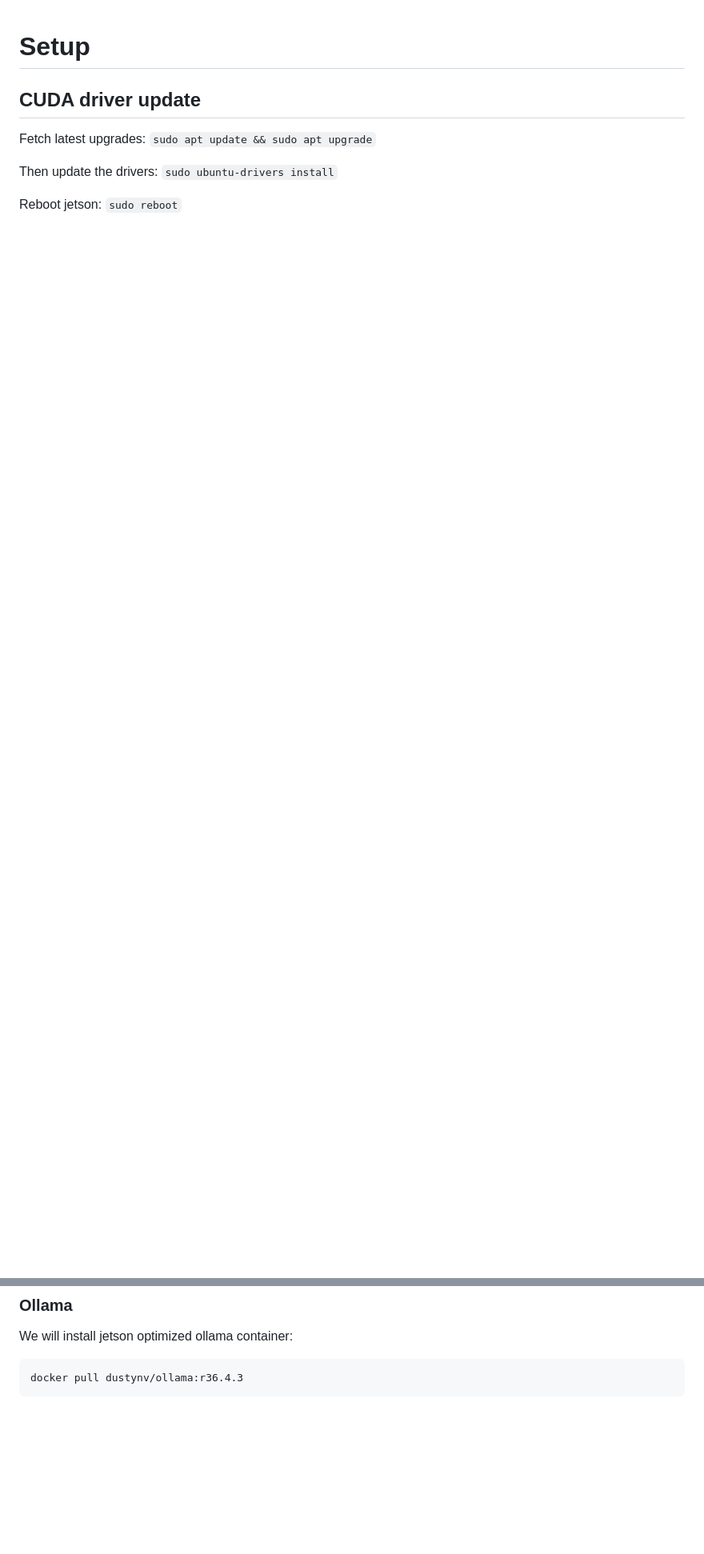
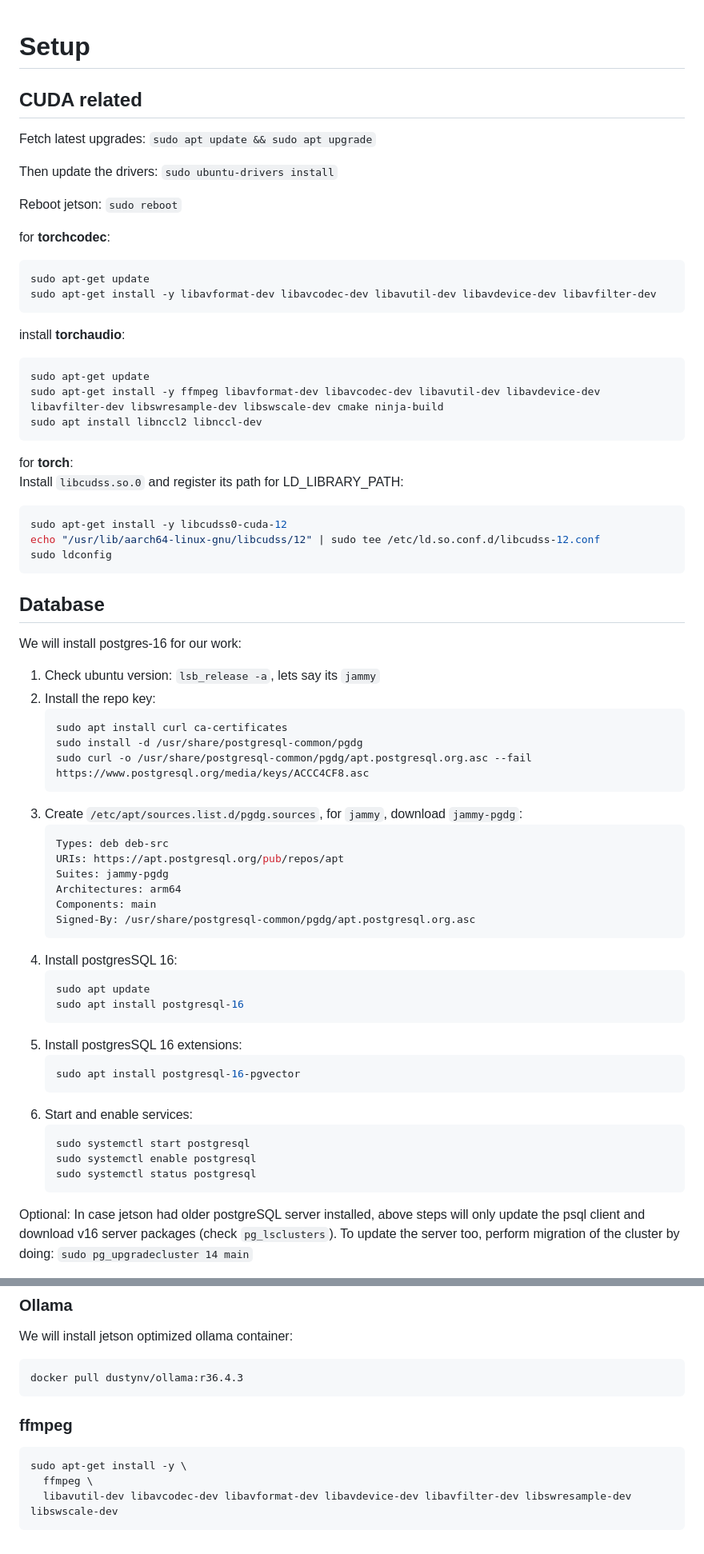
Before and after one commit to Dure-Technologies-Org/AIB-Docs, a Markdown page: docs/jetson/setup.md, 2 parts joined by grey strips. Shown at 80% size. GitHub-like rendering; blank space fills up the shorter version.

Commit message:
torch from jetson index, db creation steps, git workflow and other tools

````diff
--- a/docs/jetson/setup.md
+++ b/docs/jetson/setup.md
@@ -1,9 +1,67 @@
 # Setup
 
-## CUDA driver update
+## CUDA related
 
 Fetch latest upgrades: `sudo apt update && sudo apt upgrade`
 
 Then update the drivers: `sudo ubuntu-drivers install`
 
 Reboot jetson: `sudo reboot`
+
+for **torchcodec**:
+```bash
+sudo apt-get update
+sudo apt-get install -y libavformat-dev libavcodec-dev libavutil-dev libavdevice-dev libavfilter-dev
+```
+
+install **torchaudio**:
+```bash
+sudo apt-get update
+sudo apt-get install -y ffmpeg libavformat-dev libavcodec-dev libavutil-dev libavdevice-dev libavfilter-dev libswresample-dev libswscale-dev cmake ninja-build
+sudo apt install libnccl2 libnccl-dev
+```
+
+for **torch**:
+Install `libcudss.so.0` and register its path for LD_LIBRARY_PATH:
+```bash
+sudo apt-get install -y libcudss0-cuda-12
+echo "/usr/lib/aarch64-linux-gnu/libcudss/12" | sudo tee /etc/ld.so.conf.d/libcudss-12.conf
+sudo ldconfig
+```
+
+## Database
+
+We will install postgres-16 for our work:
+1. Check ubuntu version: `lsb_release -a`, lets say its `jammy`
+2. Install the repo key:
+    ```bash
+    sudo apt install curl ca-certificates
+    sudo install -d /usr/share/postgresql-common/pgdg
+    sudo curl -o /usr/share/postgresql-common/pgdg/apt.postgresql.org.asc --fail https://www.postgresql.org/media/keys/ACCC4CF8.asc
+    ```
+3. Create `/etc/apt/sources.list.d/pgdg.sources`, for `jammy`, download `jammy-pgdg`:
+    ```bash
+    Types: deb deb-src
+    URIs: https://apt.postgresql.org/pub/repos/apt
+    Suites: jammy-pgdg
+    Architectures: arm64
+    Components: main
+    Signed-By: /usr/share/postgresql-common/pgdg/apt.postgresql.org.asc
+    ```
+4. Install postgresSQL 16:
+    ```bash
+    sudo apt update
+    sudo apt install postgresql-16
+    ```
+5. Install postgresSQL 16 extensions:
+    ```bash
+    sudo apt install postgresql-16-pgvector
+    ```
+6. Start and enable services:
+    ```bash
+    sudo systemctl start postgresql
+    sudo systemctl enable postgresql
+    sudo systemctl status postgresql
+    ```
+Optional: In case jetson had older postgreSQL server installed, above steps will only update the psql client and download v16 server packages (check `pg_lsclusters`). To update the server too, perform migration of the cluster by doing: `sudo pg_upgradecluster 14 main`
+
@@ -219,3 +364,11 @@ We will install jetson optimized ollama container:
 ```bash
 docker pull dustynv/ollama:r36.4.3
 ```
+
+### ffmpeg
+
+```bash
+sudo apt-get install -y \
+  ffmpeg \
+  libavutil-dev libavcodec-dev libavformat-dev libavdevice-dev libavfilter-dev libswresample-dev libswscale-dev
+```
````
Also changed, not shown: other parts of docs/jetson/setup.md (+87 -0 lines).
